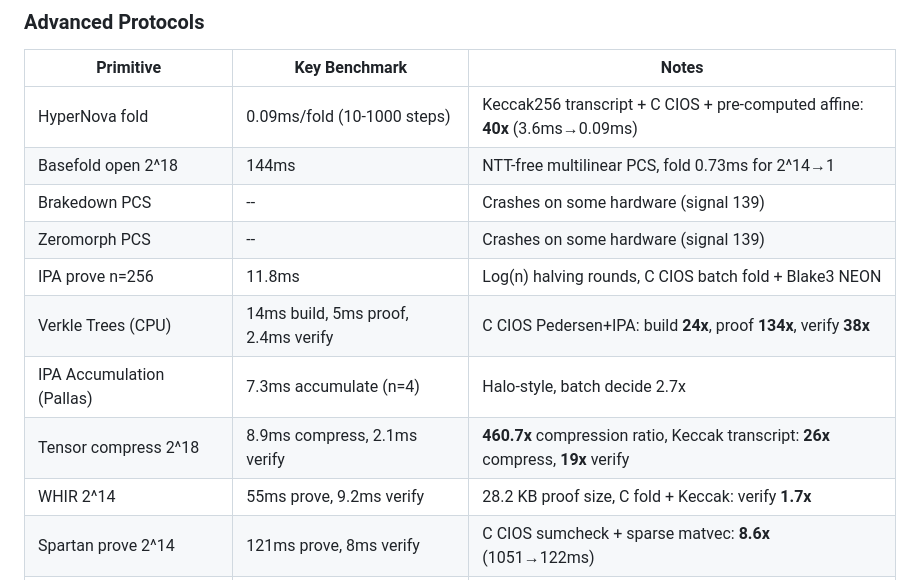
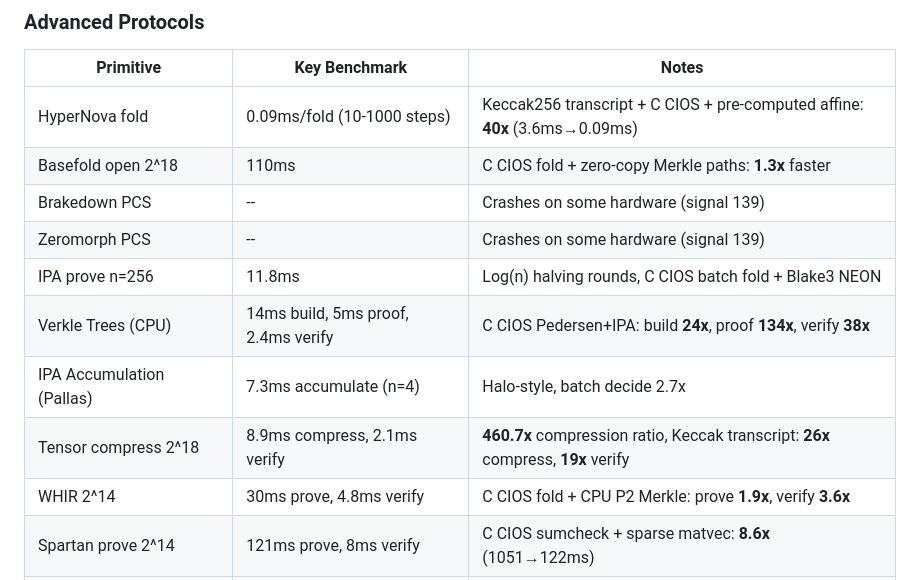
Before and after one commit to carni-ships/zkMetal, a Markdown page: README.md, the part around the change. GitHub-like rendering.

Commit message:
README: WHIR 1.9x prove/3.6x verify, Basefold 1.3x open
Co-Authored-By: Claude Opus 4.6 <noreply@anthropic.com>

```diff
--- a/README.md
+++ b/README.md
@@ -344,14 +344,14 @@ C CIOS Montgomery acceleration: pre-computed wiring topology, cached buffers, eq
 | Primitive | Key Benchmark | Notes |
 |-----------|---------------|-------|
 | HyperNova fold | 0.09ms/fold (10-1000 steps) | Keccak256 transcript + C CIOS + pre-computed affine: **40x** (3.6ms→0.09ms) |
-| Basefold open 2^18 | 144ms | NTT-free multilinear PCS, fold 0.73ms for 2^14→1 |
+| Basefold open 2^18 | 110ms | C CIOS fold + zero-copy Merkle paths: **1.3x** faster |
 | Brakedown PCS | -- | Crashes on some hardware (signal 139) |
 | Zeromorph PCS | -- | Crashes on some hardware (signal 139) |
 | IPA prove n=256 | 11.8ms | Log(n) halving rounds, C CIOS batch fold + Blake3 NEON |
 | Verkle Trees (CPU) | 14ms build, 5ms proof, 2.4ms verify | C CIOS Pedersen+IPA: build **24x**, proof **134x**, verify **38x** |
 | IPA Accumulation (Pallas) | 7.3ms accumulate (n=4) | Halo-style, batch decide 2.7x |
 | Tensor compress 2^18 | 8.9ms compress, 2.1ms verify | **460.7x** compression ratio, Keccak transcript: **26x** compress, **19x** verify |
-| WHIR 2^14 | 55ms prove, 9.2ms verify | 28.2 KB proof size, C fold + Keccak: verify **1.7x** |
+| WHIR 2^14 | 30ms prove, 4.8ms verify | C CIOS fold + CPU P2 Merkle: prove **1.9x**, verify **3.6x** |
 | Spartan prove 2^14 | 121ms prove, 8ms verify | C CIOS sumcheck + sparse matvec: **8.6x** (1051→122ms) |
 | Lasso 2^18 | 56ms prove, 31ms verify | C-accelerated: prove **8.2x** (481→56ms), verify **52x** (1.6s→31ms) |
 | LogUp 2^12 | 15ms prove, 16ms verify | Optimal for small-medium tables |
```
